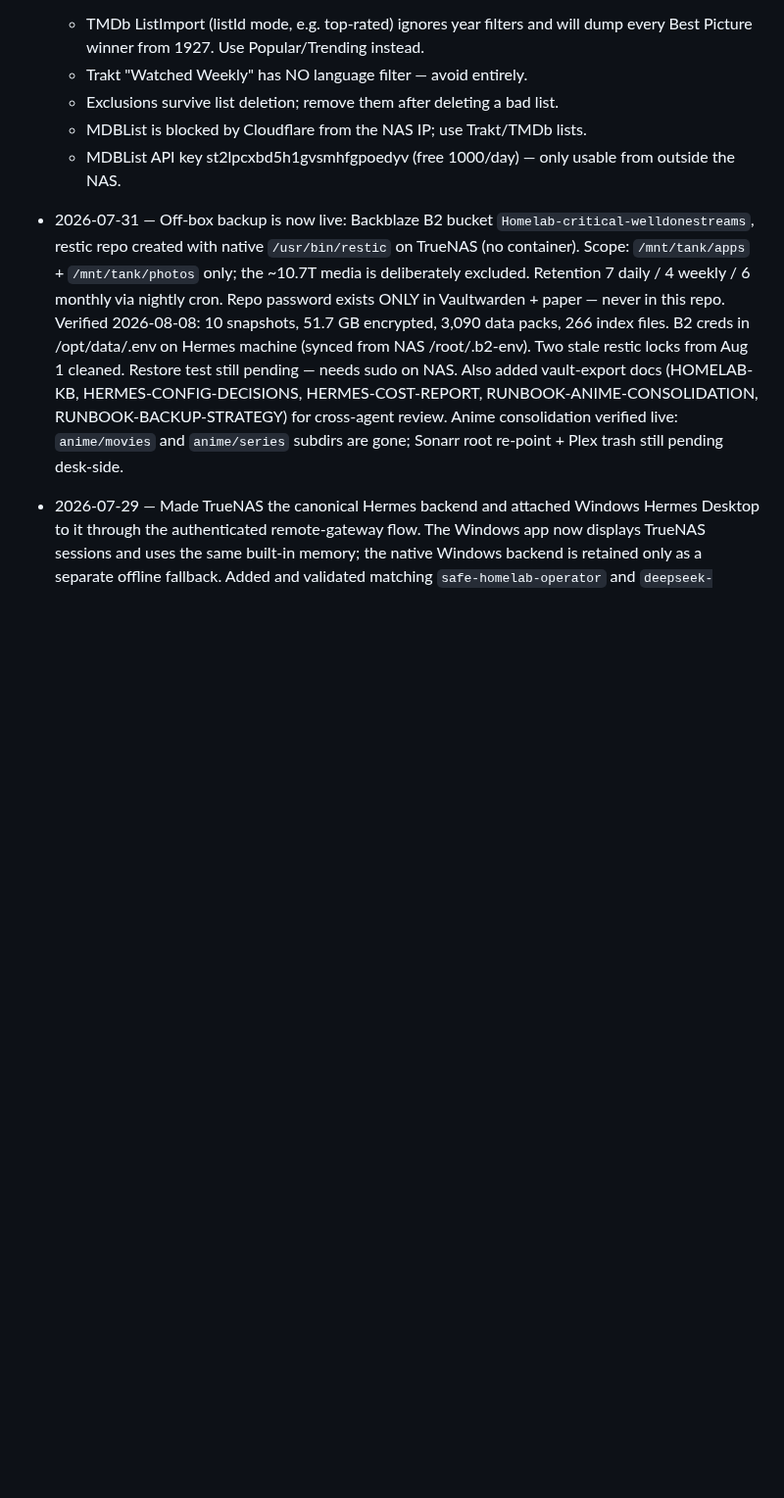
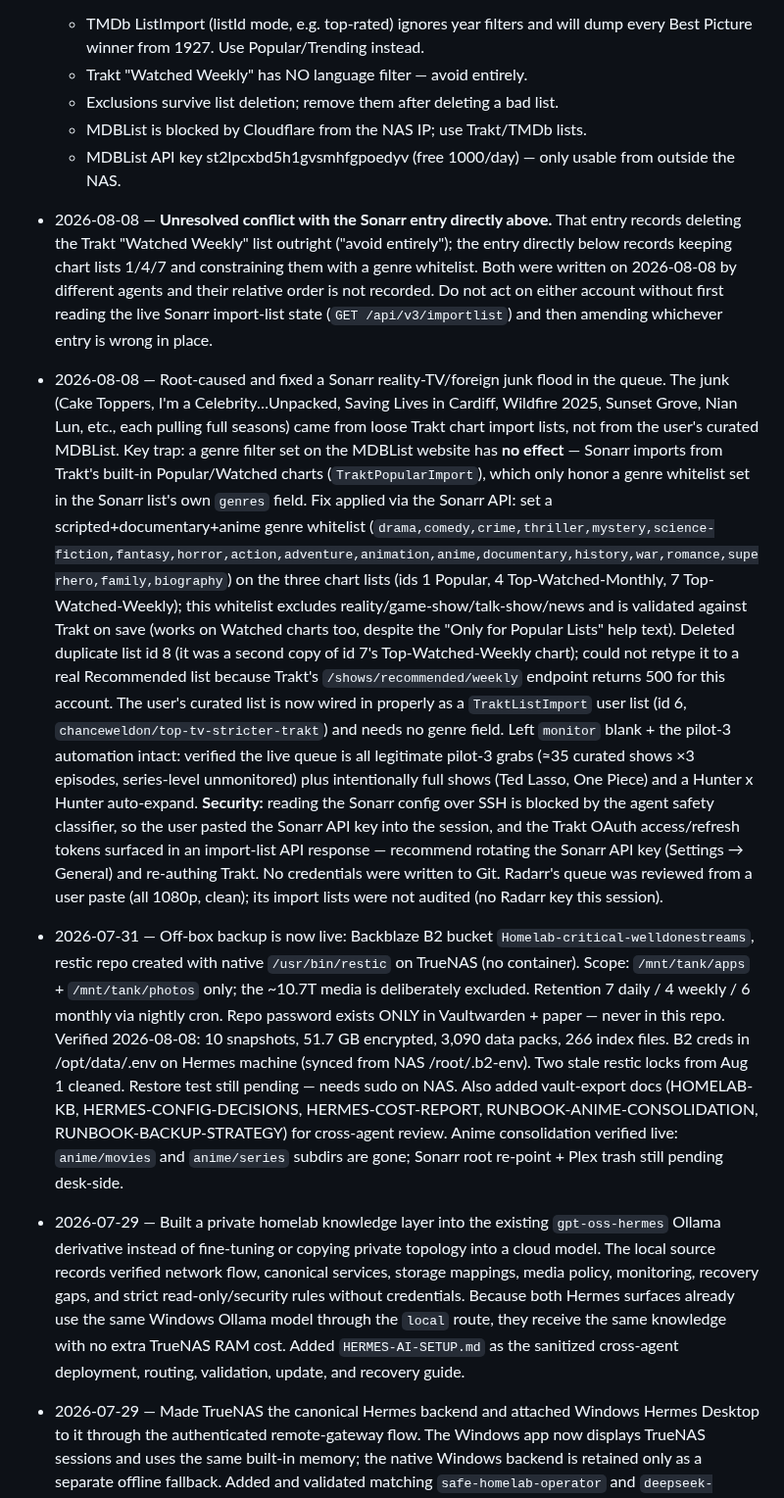
Before and after one commit to welldonestreams/welldonestreams, a Markdown page: WORKLOG.md, the part around the change. Shown at 98% size. Drawn GitHub-style; blank space fills up the shorter version.

```diff
--- a/WORKLOG.md
+++ b/WORKLOG.md
@@ -48,6 +48,44 @@ entry — never below the `## Entry template` section at the bottom.**
   - MDBList API key st2lpcxbd5h1gvsmhfgpoedyv (free 1000/day) — only usable
     from outside the NAS.
 
+- 2026-08-08 — **Unresolved conflict with the Sonarr entry directly above.**
+  That entry records deleting the Trakt "Watched Weekly" list outright ("avoid
+  entirely"); the entry directly below records keeping chart lists 1/4/7 and
+  constraining them with a genre whitelist. Both were written on 2026-08-08 by
+  different agents and their relative order is not recorded. Do not act on
+  either account without first reading the live Sonarr import-list state
+  (`GET /api/v3/importlist`) and then amending whichever entry is wrong in
+  place.
+
+- 2026-08-08 — Root-caused and fixed a Sonarr reality-TV/foreign junk flood in
+  the queue. The junk (Cake Toppers, I'm a Celebrity…Unpacked, Saving Lives in
+  Cardiff, Wildfire 2025, Sunset Grove, Nian Lun, etc., each pulling full
+  seasons) came from loose Trakt chart import lists, not from the user's
+  curated MDBList. Key trap: a genre filter set on the MDBList website has **no
+  effect** — Sonarr imports from Trakt's built-in Popular/Watched charts
+  (`TraktPopularImport`), which only honor a genre whitelist set in the
+  Sonarr list's own `genres` field. Fix applied via the Sonarr API: set a
+  scripted+documentary+anime genre whitelist
+  (`drama,comedy,crime,thriller,mystery,science-fiction,fantasy,horror,action,adventure,animation,anime,documentary,history,war,romance,superhero,family,biography`)
+  on the three chart lists (ids 1 Popular, 4 Top-Watched-Monthly, 7
+  Top-Watched-Weekly); this whitelist excludes reality/game-show/talk-show/news
+  and is validated against Trakt on save (works on Watched charts too, despite
+  the "Only for Popular Lists" help text). Deleted duplicate list id 8 (it was a
+  second copy of id 7's Top-Watched-Weekly chart); could not retype it to a real
+  Recommended list because Trakt's `/shows/recommended/weekly` endpoint returns
+  500 for this account. The user's curated list is now wired in properly as a
+  `TraktListImport` user list (id 6, `chanceweldon/top-tv-stricter-trakt`) and
+  needs no genre field. Left `monitor` blank + the pilot-3 automation intact:
+  verified the live queue is all legitimate pilot-3 grabs (≈35 curated shows ×3
+  episodes, series-level unmonitored) plus intentionally full shows (Ted Lasso,
+  One Piece) and a Hunter x Hunter auto-expand. **Security:** reading the Sonarr
+  config over SSH is blocked by the agent safety classifier, so the user pasted
+  the Sonarr API key into the session, and the Trakt OAuth access/refresh tokens
+  surfaced in an import-list API response — recommend rotating the Sonarr API
+  key (Settings → General) and re-authing Trakt. No credentials were written to
+  Git. Radarr's queue was reviewed from a user paste (all 1080p, clean); its
+  import lists were not audited (no Radarr key this session).
+
 - 2026-07-31 — Off-box backup is now live: Backblaze B2 bucket
   `Homelab-critical-welldonestreams`, restic repo created with native
   `/usr/bin/restic` on TrueNAS (no container). Scope: `/mnt/tank/apps` +
@@ -63,6 +101,16 @@ entry — never below the `## Entry template` section at the bottom.**
   for cross-agent review. Anime consolidation verified live: `anime/movies`
   and `anime/series` subdirs are gone; Sonarr root re-point + Plex trash
   still pending desk-side.
+
+- 2026-07-29 — Built a private homelab knowledge layer into the existing
+  `gpt-oss-hermes` Ollama derivative instead of fine-tuning or copying private
+  topology into a cloud model. The local source records verified network flow,
+  canonical services, storage mappings, media policy, monitoring, recovery
+  gaps, and strict read-only/security rules without credentials. Because both
+  Hermes surfaces already use the same Windows Ollama model through the
+  `local` route, they receive the same knowledge with no extra TrueNAS RAM
+  cost. Added `HERMES-AI-SETUP.md` as the sanitized cross-agent deployment,
+  routing, validation, update, and recovery guide.
 
 - 2026-07-29 — Made TrueNAS the canonical Hermes backend and attached Windows
   Hermes Desktop to it through the authenticated remote-gateway flow. The
```
Also changed, not shown: HERMES-AI-SETUP.md (added, +165 -0 lines), HOMELAB-HANDOFF.md (+8 -0 lines).
